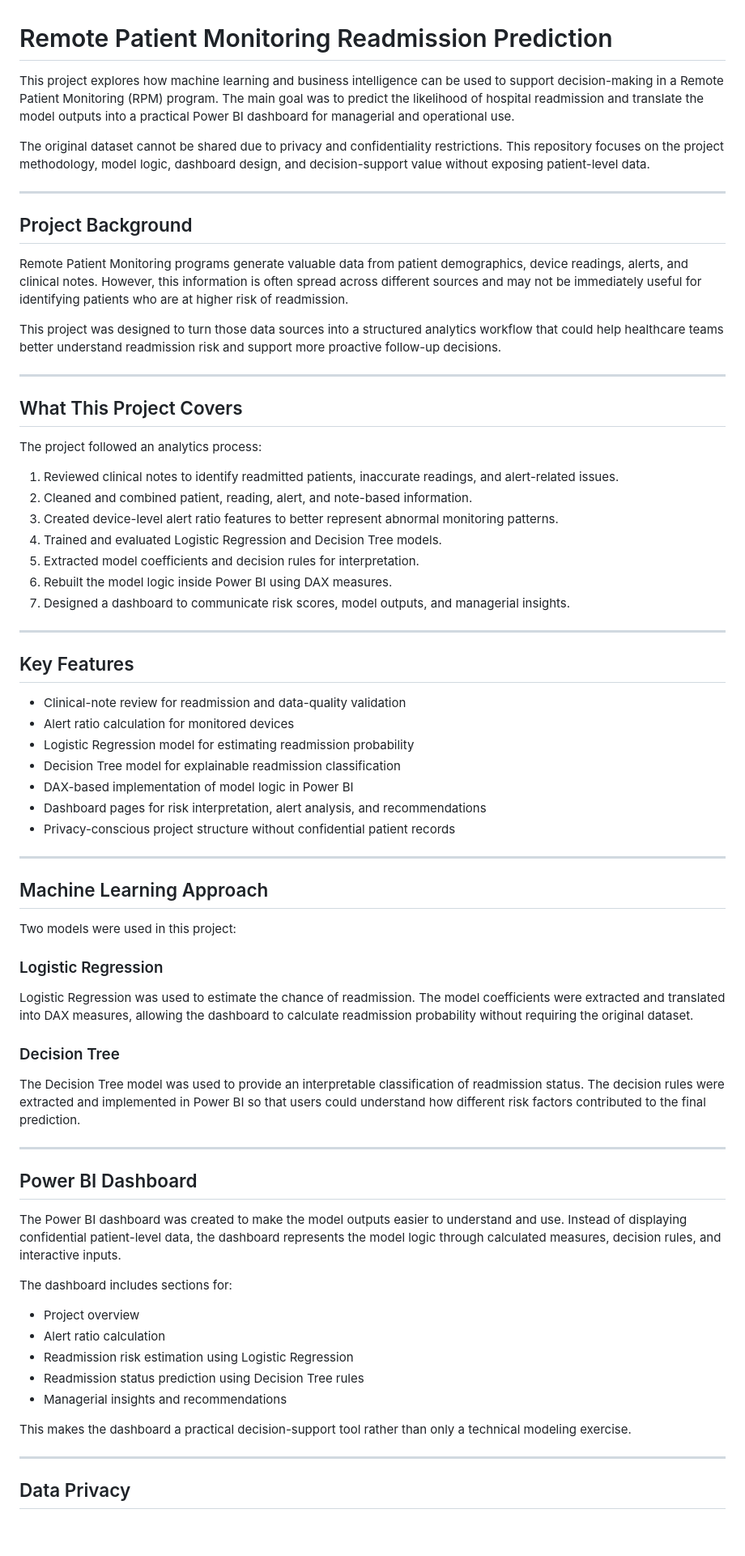
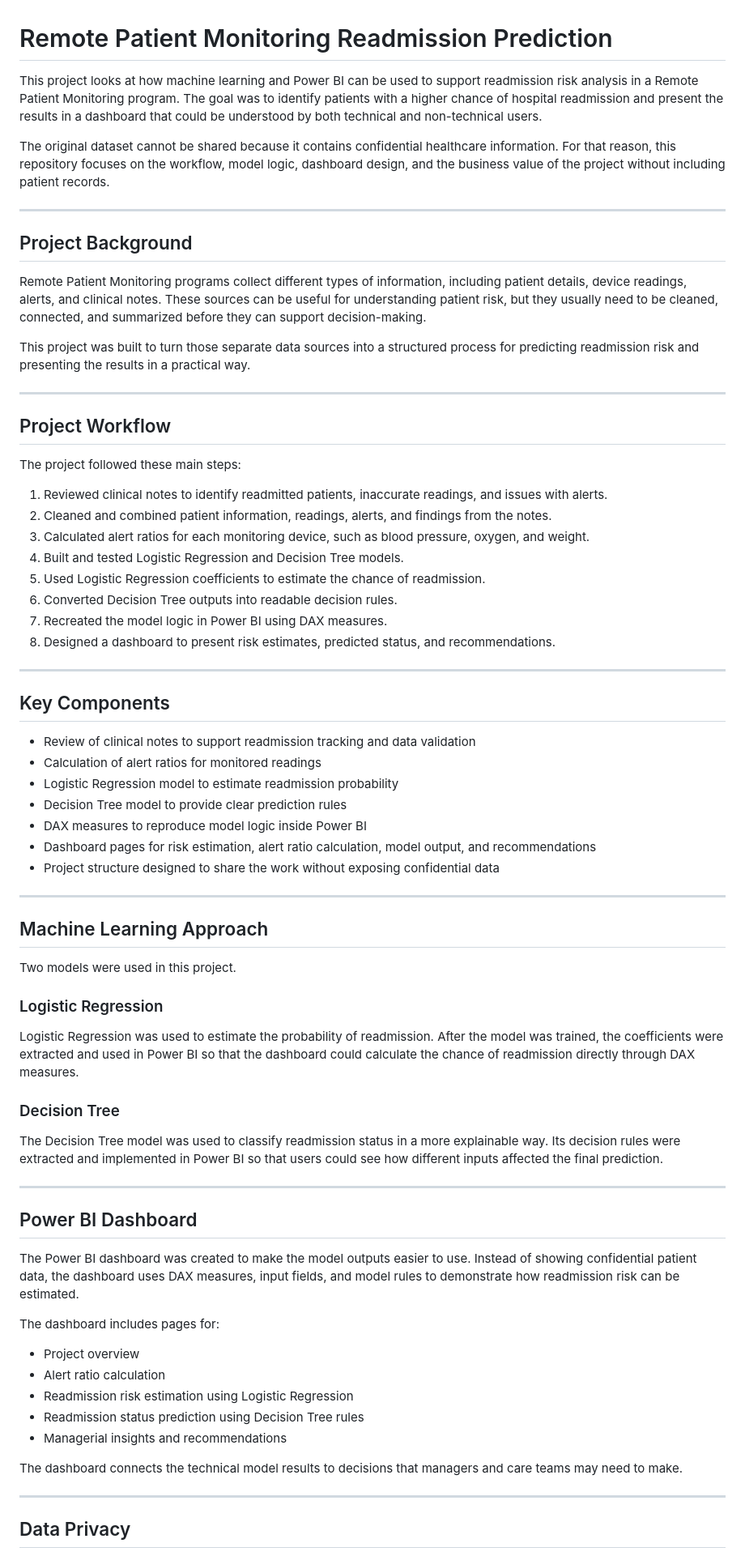
Before and after one commit to Amirmahdi-Amrollahi-Biukey/Remote-Patient-Monitoring-Dashboard, a Markdown page: README.md, the part around one of its changes. Shown at 81% size. Drawn GitHub-style; blank space fills up the shorter version.

```diff
--- a/README.md
+++ b/README.md
@@ -1,64 +1,65 @@
 # Remote Patient Monitoring Readmission Prediction
 
-This project explores how machine learning and business intelligence can be used to support decision-making in a Remote Patient Monitoring (RPM) program. The main goal was to predict the likelihood of hospital readmission and translate the model outputs into a practical Power BI dashboard for managerial and operational use.
+This project looks at how machine learning and Power BI can be used to support readmission risk analysis in a Remote Patient Monitoring program. The goal was to identify patients with a higher chance of hospital readmission and present the results in a dashboard that could be understood by both technical and non-technical users.
 
-The original dataset cannot be shared due to privacy and confidentiality restrictions. This repository focuses on the project methodology, model logic, dashboard design, and decision-support value without exposing patient-level data.
+The original dataset cannot be shared because it contains confidential healthcare information. For that reason, this repository focuses on the workflow, model logic, dashboard design, and the business value of the project without including patient records.
 
 ---
 
 ## Project Background
 
-Remote Patient Monitoring programs generate valuable data from patient demographics, device readings, alerts, and clinical notes. However, this information is often spread across different sources and may not be immediately useful for identifying patients who are at higher risk of readmission.
+Remote Patient Monitoring programs collect different types of information, including patient details, device readings, alerts, and clinical notes. These sources can be useful for understanding patient risk, but they usually need to be cleaned, connected, and summarized before they can support decision-making.
 
-This project was designed to turn those data sources into a structured analytics workflow that could help healthcare teams better understand readmission risk and support more proactive follow-up decisions.
+This project was built to turn those separate data sources into a structured process for predicting readmission risk and presenting the results in a practical way.
 
 ---
 
-## What This Project Covers
+## Project Workflow
 
-The project followed an analytics process:
+The project followed these main steps:
 
-1. Reviewed clinical notes to identify readmitted patients, inaccurate readings, and alert-related issues.
-2. Cleaned and combined patient, reading, alert, and note-based information.
-3. Created device-level alert ratio features to better represent abnormal monitoring patterns.
-4. Trained and evaluated Logistic Regression and Decision Tree models.
-5. Extracted model coefficients and decision rules for interpretation.
-6. Rebuilt the model logic inside Power BI using DAX measures.
-7. Designed a dashboard to communicate risk scores, model outputs, and managerial insights.
+1. Reviewed clinical notes to identify readmitted patients, inaccurate readings, and issues with alerts.
+2. Cleaned and combined patient information, readings, alerts, and findings from the notes.
+3. Calculated alert ratios for each monitoring device, such as blood pressure, oxygen, and weight.
+4. Built and tested Logistic Regression and Decision Tree models.
+5. Used Logistic Regression coefficients to estimate the chance of readmission.
+6. Converted Decision Tree outputs into readable decision rules.
+7. Recreated the model logic in Power BI using DAX measures.
+8. Designed a dashboard to present risk estimates, predicted status, and recommendations.
 
 ---
 
-## Key Features
+## Key Components
 
-- Clinical-note review for readmission and data-quality validation
-- Alert ratio calculation for monitored devices
-- Logistic Regression model for estimating readmission probability
-- Decision Tree model for explainable readmission classification
-- DAX-based implementation of model logic in Power BI
-- Dashboard pages for risk interpretation, alert analysis, and recommendations
-- Privacy-conscious project structure without confidential patient records
+- Review of clinical notes to support readmission tracking and data validation
+- Calculation of alert ratios for monitored readings
+- Logistic Regression model to estimate readmission probability
+- Decision Tree model to provide clear prediction rules
+- DAX measures to reproduce model logic inside Power BI
+- Dashboard pages for risk estimation, alert ratio calculation, model output, and recommendations
+- Project structure designed to share the work without exposing confidential data
 
 ---
 
 ## Machine Learning Approach
 
-Two models were used in this project:
+Two models were used in this project.
 
 ### Logistic Regression
 
-Logistic Regression was used to estimate the chance of readmission. The model coefficients were extracted and translated into DAX measures, allowing the dashboard to calculate readmission probability without requiring the original dataset.
+Logistic Regression was used to estimate the probability of readmission. After the model was trained, the coefficients were extracted and used in Power BI so that the dashboard could calculate the chance of readmission directly through DAX measures.
 
 ### Decision Tree
 
-The Decision Tree model was used to provide an interpretable classification of readmission status. The decision rules were extracted and implemented in Power BI so that users could understand how different risk factors contributed to the final prediction.
+The Decision Tree model was used to classify readmission status in a more explainable way. Its decision rules were extracted and implemented in Power BI so that users could see how different inputs affected the final prediction.
 
 ---
 
 ## Power BI Dashboard
 
-The Power BI dashboard was created to make the model outputs easier to understand and use. Instead of displaying confidential patient-level data, the dashboard represents the model logic through calculated measures, decision rules, and interactive inputs.
+The Power BI dashboard was created to make the model outputs easier to use. Instead of showing confidential patient data, the dashboard uses DAX measures, input fields, and model rules to demonstrate how readmission risk can be estimated.
 
-The dashboard includes sections for:
+The dashboard includes pages for:
 
 - Project overview
 - Alert ratio calculation
@@ -66,7 +67,7 @@ The dashboard includes sections for:
 - Readmission status prediction using Decision Tree rules
 - Managerial insights and recommendations
 
-This makes the dashboard a practical decision-support tool rather than only a technical modeling exercise.
+The dashboard connects the technical model results to decisions that managers and care teams may need to make.
 
 ---
 
```
Also changed, not shown: other parts of README.md (+5 -5 lines).
